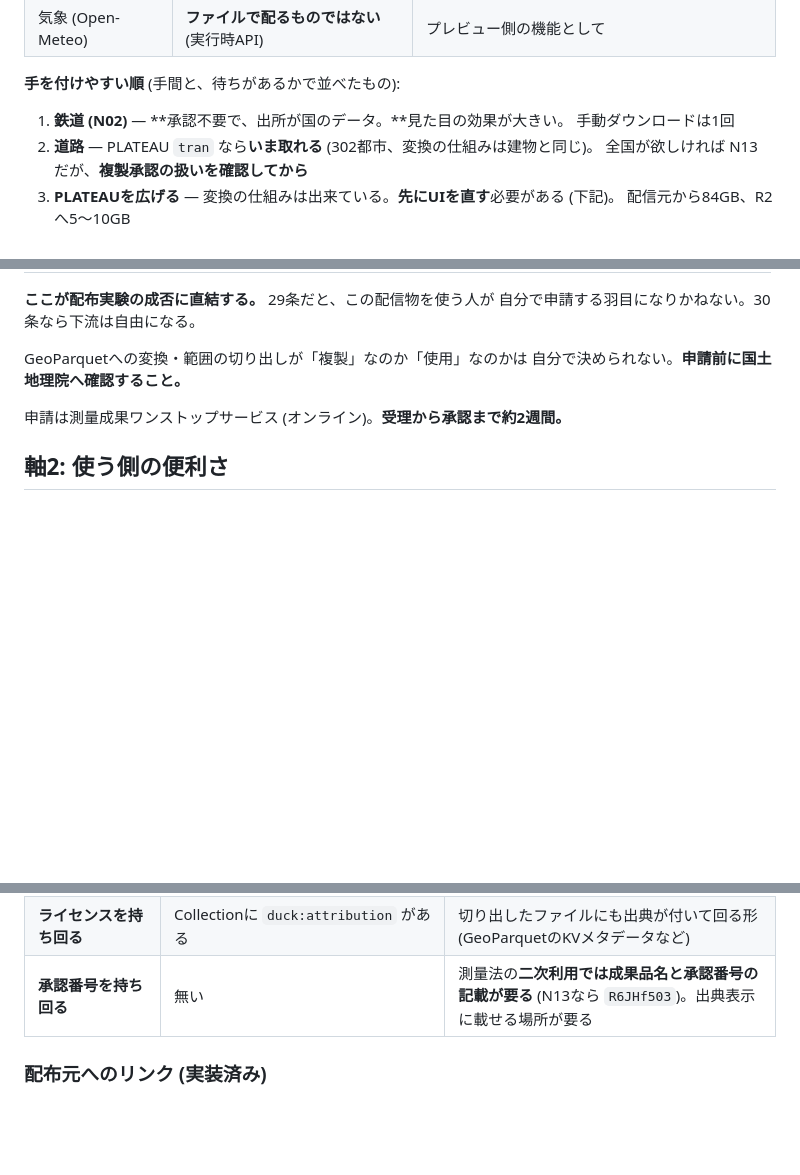
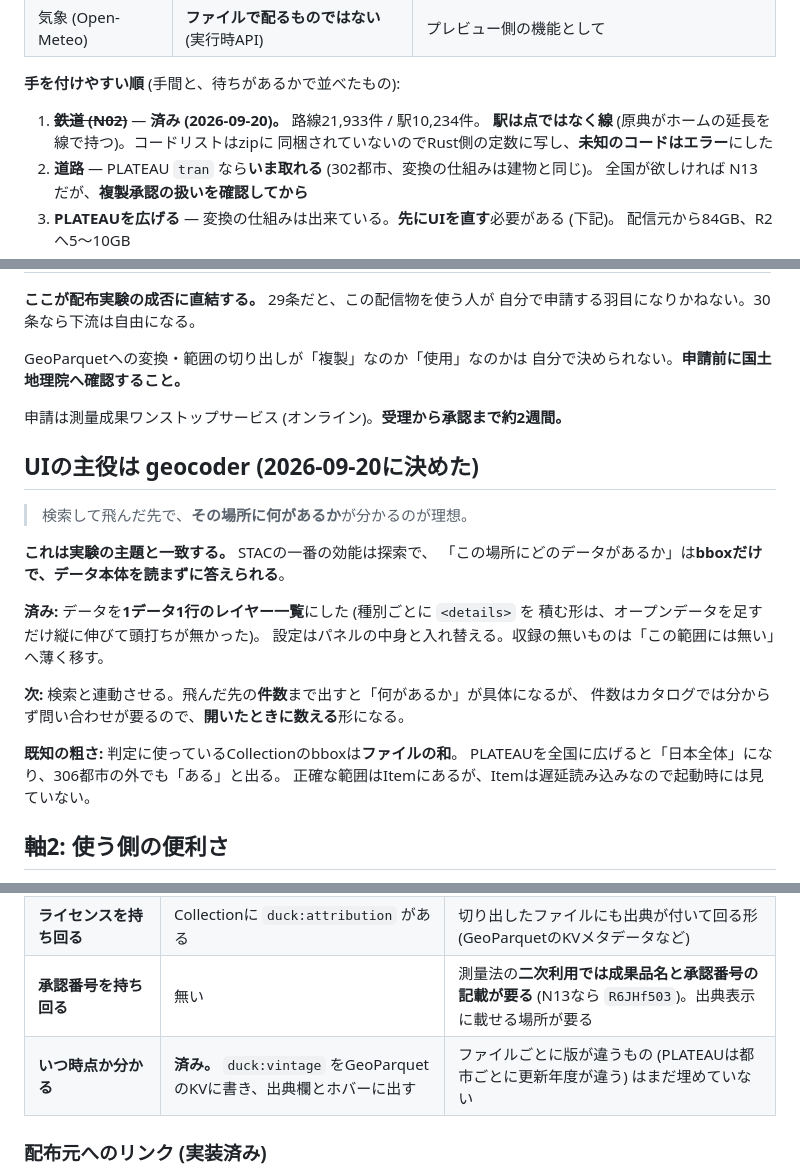
Before and after one commit to Strorkis/duck-geocoder, a Markdown page: docs/roadmap.md, 3 parts joined by grey strips. GitHub-like rendering; blank space fills up the shorter version.

Commit message:
docs: 鉄道の完了とUIの方針を roadmap に反映する
鉄道 (N02) が済んだので着手順から外す。駅が点ではなく線だったこと、
コードリストがzipに同梱されていなかったことは、次に国土数値情報を
足すときに効くので残す。

UIの主役を geocoder に置く方針を書いた。**実験の主題と一致する** —
STACの効能は探索で、「この場所に何があるか」はbboxだけで答えられる。
レイヤー一覧までは済み、検索連動は次。判定に使っているbboxが
ファイルの和で粗いことも書いた。

Co-Authored-By: Claude Opus 5 <noreply@anthropic.com>

```diff
--- a/docs/roadmap.md
+++ b/docs/roadmap.md
@@ -60,8 +60,9 @@
 
 **手を付けやすい順** (手間と、待ちがあるかで並べたもの):
 
-1. **鉄道 (N02)** — **承認不要で、出所が国のデータ。**見た目の効果が大きい。
-   手動ダウンロードは1回
+1. ~~**鉄道 (N02)**~~ — **済み (2026-09-20)。** 路線21,933件 / 駅10,234件。
+   **駅は点ではなく線** (原典がホームの延長を線で持つ)。コードリストはzipに
+   同梱されていないのでRust側の定数に写し、**未知のコードはエラー**にした
 2. **道路** — PLATEAU `tran` なら**いま取れる** (302都市、変換の仕組みは建物と同じ)。
    全国が欲しければ N13 だが、**複製承認の扱いを確認してから**
 3. **PLATEAUを広げる** — 変換の仕組みは出来ている。**先にUIを直す**必要がある (下記)。
@@ -127,6 +128,24 @@ GeoParquetへの変換・範囲の切り出しが「複製」なのか「使用
 
 申請は測量成果ワンストップサービス (オンライン)。**受理から承認まで約2週間。**
 
+## UIの主役は geocoder (2026-09-20に決めた)
+
+> 検索して飛んだ先で、**その場所に何があるか**が分かるのが理想。
+
+**これは実験の主題と一致する。** STACの一番の効能は探索で、
+「この場所にどのデータがあるか」は**bboxだけで、データ本体を読まずに答えられる**。
+
+**済み:** データを**1データ1行のレイヤー一覧**にした (種別ごとに `<details>` を
+積む形は、オープンデータを足すだけ縦に伸びて頭打ちが無かった)。
+設定はパネルの中身と入れ替える。収録の無いものは「この範囲には無い」へ薄く移す。
+
+**次:** 検索と連動させる。飛んだ先の**件数**まで出すと「何があるか」が具体になるが、
+件数はカタログでは分からず問い合わせが要るので、**開いたときに数える**形になる。
+
+**既知の粗さ:** 判定に使っているCollectionのbboxは**ファイルの和**。
+PLATEAUを全国に広げると「日本全体」になり、306都市の外でも「ある」と出る。
+正確な範囲はItemにあるが、Itemは遅延読み込みなので起動時には見ていない。
+
 ## 軸2: 使う側の便利さ
 
 **実験の主旨はここにある。** 配布元から落とすとPLATEAUのように巨大なzipになる。
@@ -139,6 +158,7 @@ GeoParquetへの変換・範囲の切り出しが「複製」なのか「使用
 | **GeoParquetで落とす** | 無い | 同上。GeoJSONも選べると一般には使いやすい |
 | **ライセンスを持ち回る** | Collectionに `duck:attribution` がある | 切り出したファイルにも出典が付いて回る形 (GeoParquetのKVメタデータなど) |
 | **承認番号を持ち回る** | 無い | 測量法の**二次利用では成果品名と承認番号の記載が要る** (N13なら `R6JHf503`)。出典表示に載せる場所が要る |
+| **いつ時点か分かる** | **済み。** `duck:vintage` をGeoParquetのKVに書き、出典欄とホバーに出す | ファイルごとに版が違うもの (PLATEAUは都市ごとに更新年度が違う) はまだ埋めていない |
 
 ### 配布元へのリンク (実装済み)
 
```
